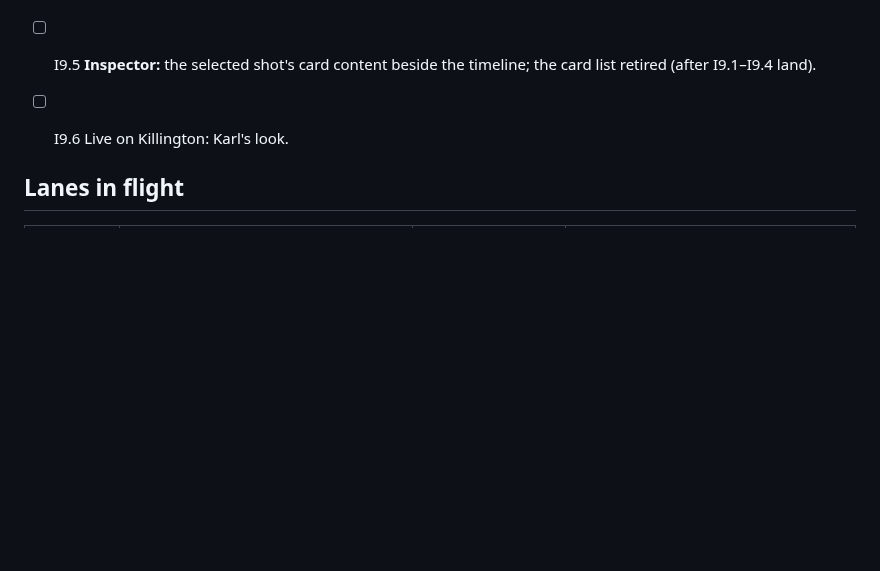
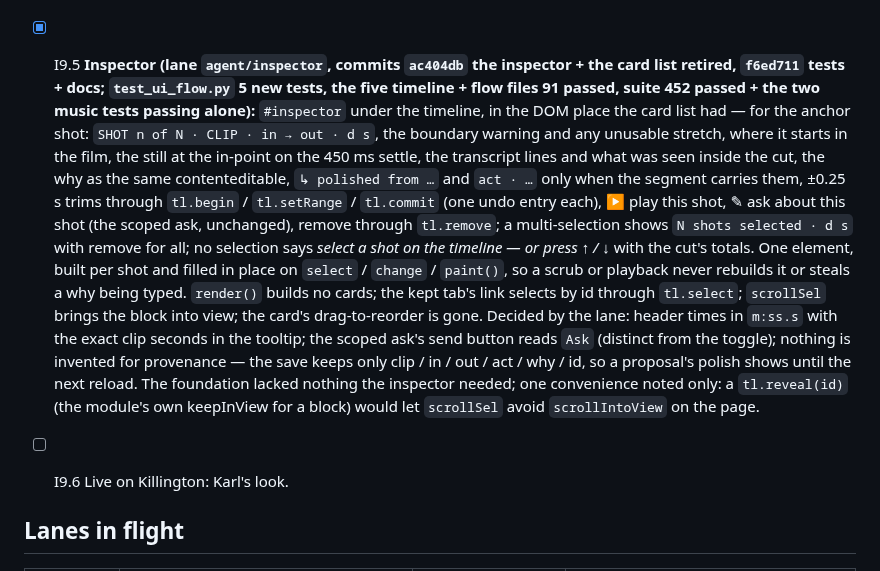
Before and after one commit to swansk/roughcut, a Markdown page: docs/INTAKE.md, the part around the change. GitHub-like rendering; blank space fills up the shorter version.

Commit message:
docs: tick I9.5 in INTAKE (the inspector) with the lane's commits
I9.5 ticked with ac404db (the inspector + the card list retired) and f6ed711
(tests + docs), the counts and the lane's decisions; the CHANGELOG bullet for
this docs commit.

Verification: docs only. The counts cited are the runs recorded in ac404db and
f6ed711 -- five files 89 passed + 2 re-run alone passed; suite 452 passed, 1
skipped, the two music tests passing alone.

```diff
--- a/docs/INTAKE.md
+++ b/docs/INTAKE.md
@@ -578,8 +578,28 @@ and effects derive from it at render.
       The foundation lacked a mounted hook, a render event and a play-a-range hook — all
       worked around inside the lane's file (tl.mount / tl.render wrapped, a 500 ms identity
       poll, the monitor's globals driven by name); nothing in the foundation was edited.
-- [ ] I9.5 **Inspector:** the selected shot's card content beside the timeline; the card list
-      retired (after I9.1–I9.4 land).
+- [x] I9.5 **Inspector (lane `agent/inspector`, commits `ac404db` the inspector + the card
+      list retired, `f6ed711` tests + docs; `test_ui_flow.py` 5 new tests, the five timeline +
+      flow files 91 passed, suite 452 passed + the two music tests passing alone):**
+      `#inspector` under the timeline, in the DOM place the card list had — for the anchor
+      shot: `SHOT n of N · CLIP · in → out · d s`, the boundary warning and any unusable
+      stretch, where it starts in the film, the still at the in-point on the 450 ms settle,
+      the transcript lines and what was seen inside the cut, the why as the same
+      contenteditable, `↳ polished from …` and `act · …` only when the segment carries them,
+      ±0.25 s trims through `tl.begin` / `tl.setRange` / `tl.commit` (one undo entry each),
+      ▶ play this shot, ✎ ask about this shot (the scoped ask, unchanged), remove through
+      `tl.remove`; a multi-selection shows `N shots selected · d s` with remove for all; no
+      selection says *select a shot on the timeline — or press ↑ / ↓* with the cut's totals.
+      One element, built per shot and filled in place on `select` / `change` / `paint()`, so
+      a scrub or playback never rebuilds it or steals a why being typed. `render()` builds no
+      cards; the kept tab's link selects by id through `tl.select`; `scrollSel` brings the
+      block into view; the card's drag-to-reorder is gone. Decided by the lane: header times
+      in `m:ss.s` with the exact clip seconds in the tooltip; the scoped ask's send button
+      reads `Ask` (distinct from the toggle); nothing is invented for provenance — the save
+      keeps only clip / in / out / act / why / id, so a proposal's polish shows until the next
+      reload. The foundation lacked nothing the inspector needed; one convenience noted only:
+      a `tl.reveal(id)` (the module's own keepInView for a block) would let `scrollSel` avoid
+      `scrollIntoView` on the page.
 - [ ] I9.6 Live on Killington: Karl's look.
 
 ## Lanes in flight
```
Also changed, not shown: CHANGELOG.md (+5 -0 lines).
